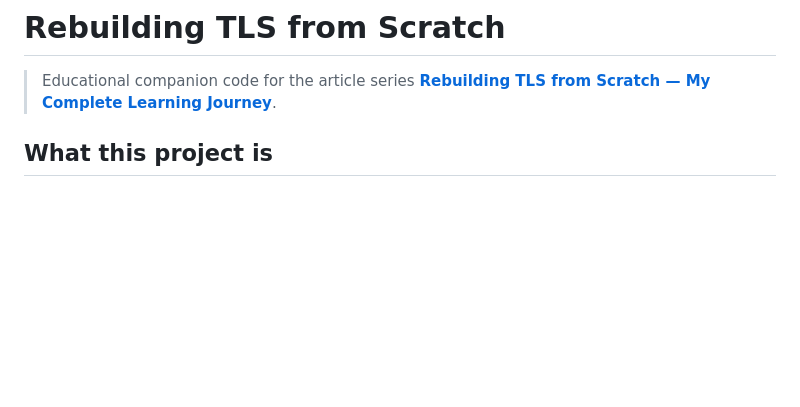
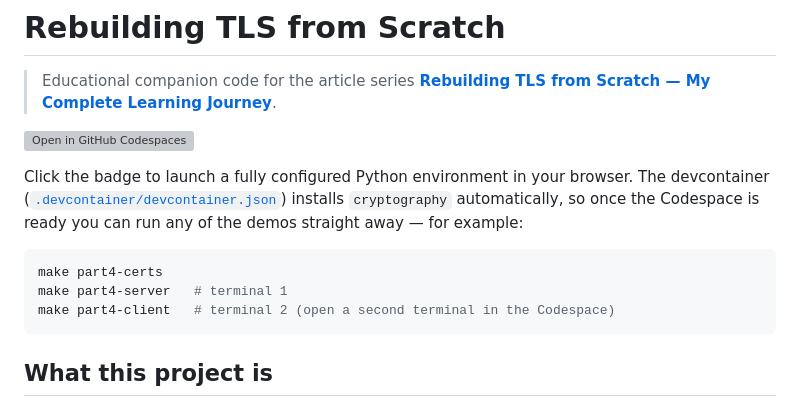
Before and after one commit to DmytroHuzz/rebuilding_tls, a Markdown page: README.md, the part around the change. Drawn GitHub-style; blank space fills up the shorter version; grey boxes are pictures that could not be loaded.

Commit message:
add codespace button

````diff
--- a/README.md
+++ b/README.md
@@ -2,6 +2,19 @@
 
 > Educational companion code for the article series
 > **[Rebuilding TLS from Scratch — My Complete Learning Journey](https://www.dmytrohuz.com/p/rebuilding-tls-from-scratch-my-complete)**.
+
+[![Open in GitHub Codespaces](https://github.com/codespaces/badge.svg)](https://codespaces.new/DmytroHuzz/rebuilding_tls?quickstart=1)
+
+Click the badge to launch a fully configured Python environment in your
+browser. The devcontainer ([`.devcontainer/devcontainer.json`](.devcontainer/devcontainer.json))
+installs `cryptography` automatically, so once the Codespace is ready you
+can run any of the demos straight away — for example:
+
+```bash
+make part4-certs
+make part4-server   # terminal 1
+make part4-client   # terminal 2 (open a second terminal in the Codespace)
+```
 
 ## What this project is
 
````
